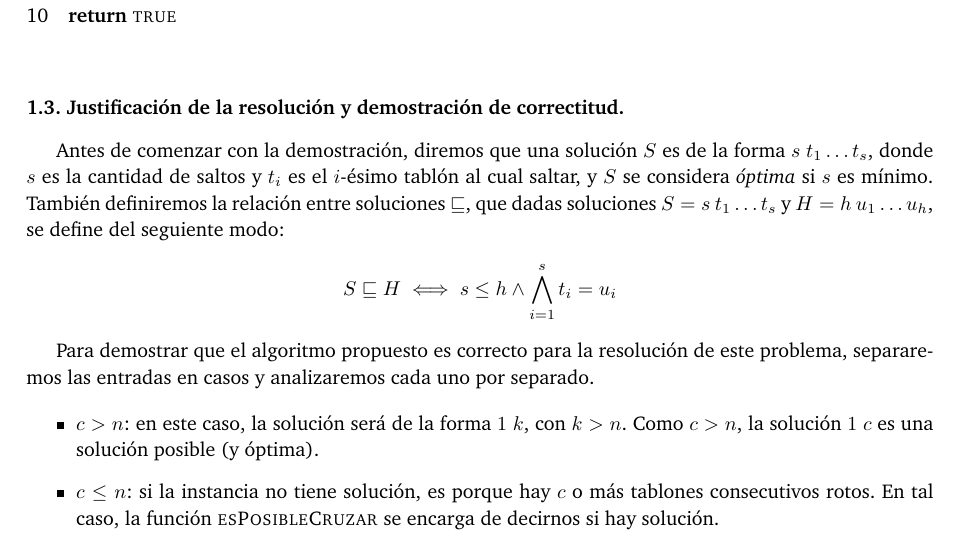
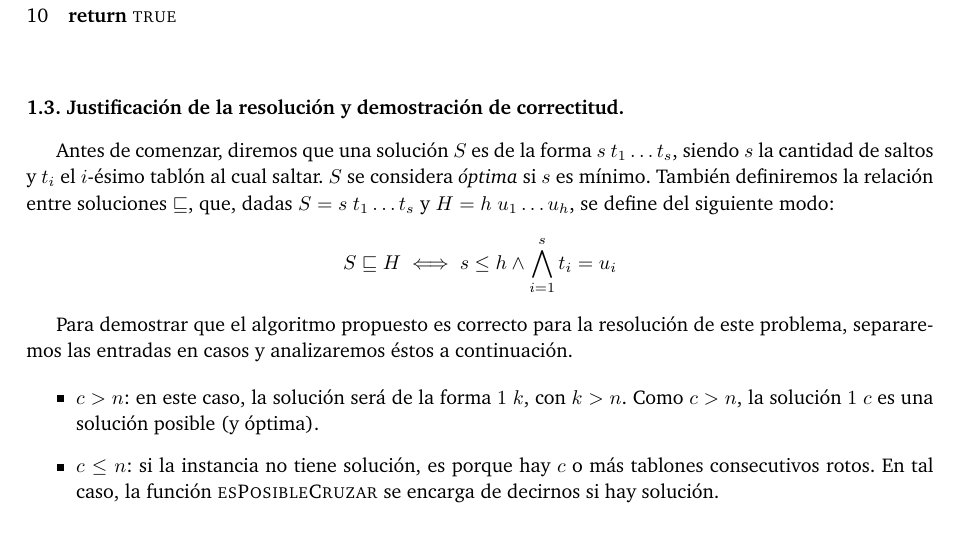
Before and after one commit to lvuotto/algo3-tps, a LaTeX paper (tp1/informe/informe.tex, which reads tp1/informe/problema1.tex): part of page 6 of 12, cut so that both start at the same text. Compiled offline with pdfLaTeX.

Commit message:
redacción mejorada de la demo parcial de correctitud.
no agregué nada, pero escribí las cosas en español humano válido.

```diff
--- a/tp1/informe/problema1.tex
+++ b/tp1/informe/problema1.tex
@@ -124,16 +124,16 @@ Si retrocediendo de este modo se llega a la posición en la que se encuentran el
 
 \vspace*{0.3cm}
 
-Antes de comenzar con la demostración, diremos que una solución $S$ es de la forma $s \ t_1 \dots t_s$,
-donde $s$ es la cantidad de saltos y $t_i$ es el $i$-ésimo tablón al cual saltar, y $S$ se considera
-\textit{óptima} si $s$ es mínimo. También definiremos la relación entre soluciones $\sqsubseteq$, que
-dadas soluciones $S = s \ t_1 \dots t_s$ y $H = h \ u_1 \dots u_h$, se define del seguiente modo:
+Antes de comenzar, diremos que una solución $S$ es de la forma $s \ t_1 \dots t_s$,
+siendo $s$ la cantidad de saltos y $t_i$ el $i$-ésimo tablón al cual saltar. $S$ se considera
+\textit{óptima} si $s$ es mínimo. También definiremos la relación entre soluciones $\sqsubseteq$, que,
+dadas $S = s \ t_1 \dots t_s$ y $H = h \ u_1 \dots u_h$, se define del siguiente modo:
 \begin{align*}
   S \sqsubseteq H \iff s \leq h \wedge \bigwedge_{i=1}^s t_i = u_i
 \end{align*}
 
 Para demostrar que el algoritmo propuesto es correcto para la resolución de este problema,
-separaremos las entradas en casos y analizaremos cada uno por separado.
+separaremos las entradas en casos y analizaremos éstos a continuación.
 
 \begin{itemize}
   \item $c > n$: en este caso, la solución será de la forma $1 \ k$, con $k > n$. Como $c > n$, la
```
